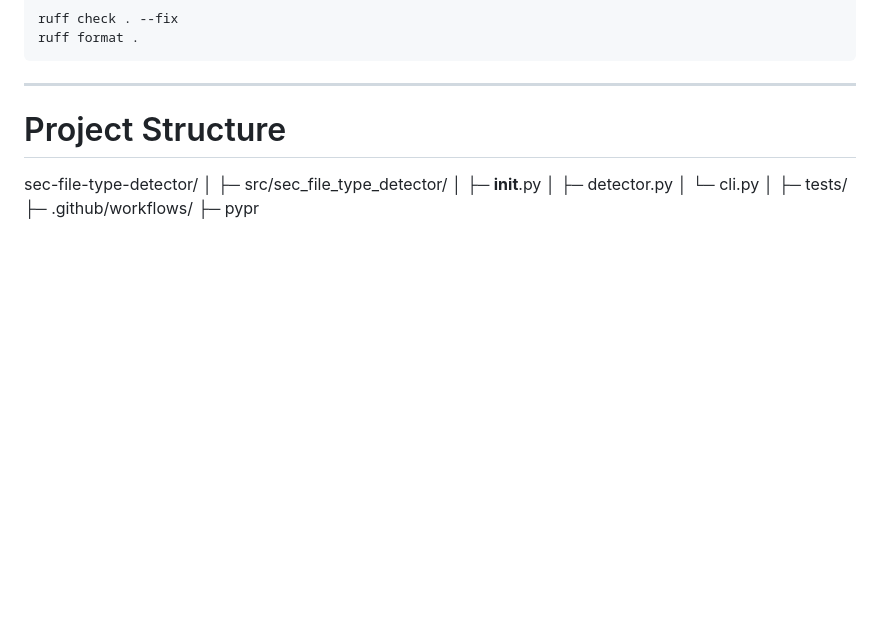
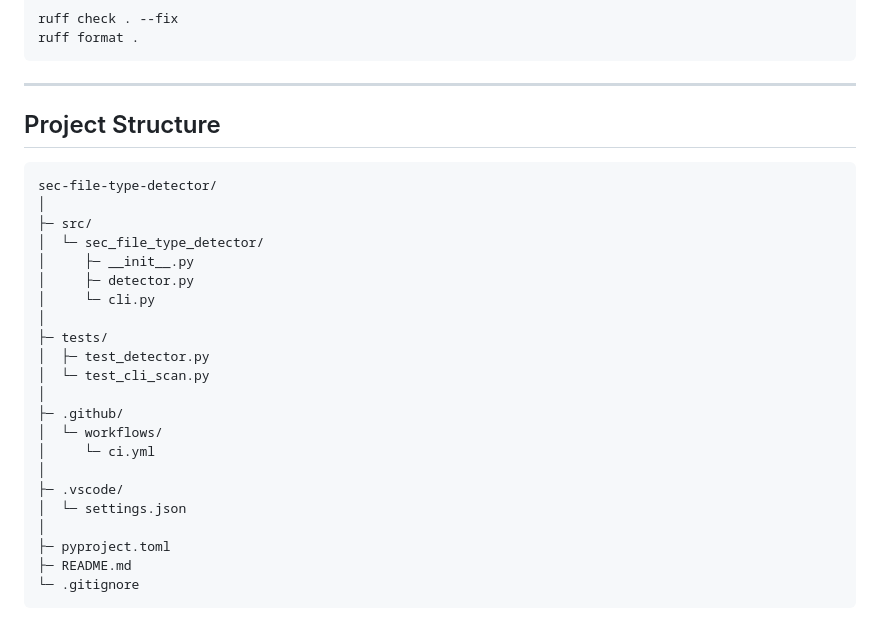
Before and after one commit to Ako1O/sec-file-type-detector, a Markdown page: README.md, the part around the change. Rendered like a GitHub page; blank space fills up the shorter version.

Commit message:
Fix project structure formatting in README.md
Updated project structure section in README.md to reflect the correct directory hierarchy.

````diff
--- a/README.md
+++ b/README.md
@@ -146,14 +146,29 @@ ruff format .
 
 ---
 
-# Project Structure
+## Project Structure
+
+```text
 sec-file-type-detector/
 │
-├─ src/sec_file_type_detector/
-│  ├─ __init__.py
-│  ├─ detector.py
-│  └─ cli.py
+├─ src/
+│  └─ sec_file_type_detector/
+│     ├─ __init__.py
+│     ├─ detector.py
+│     └─ cli.py
 │
 ├─ tests/
-├─ .github/workflows/
-├─ pypr
+│  ├─ test_detector.py
+│  └─ test_cli_scan.py
+│
+├─ .github/
+│  └─ workflows/
+│     └─ ci.yml
+│
+├─ .vscode/
+│  └─ settings.json
+│
+├─ pyproject.toml
+├─ README.md
+└─ .gitignore
+```
````
